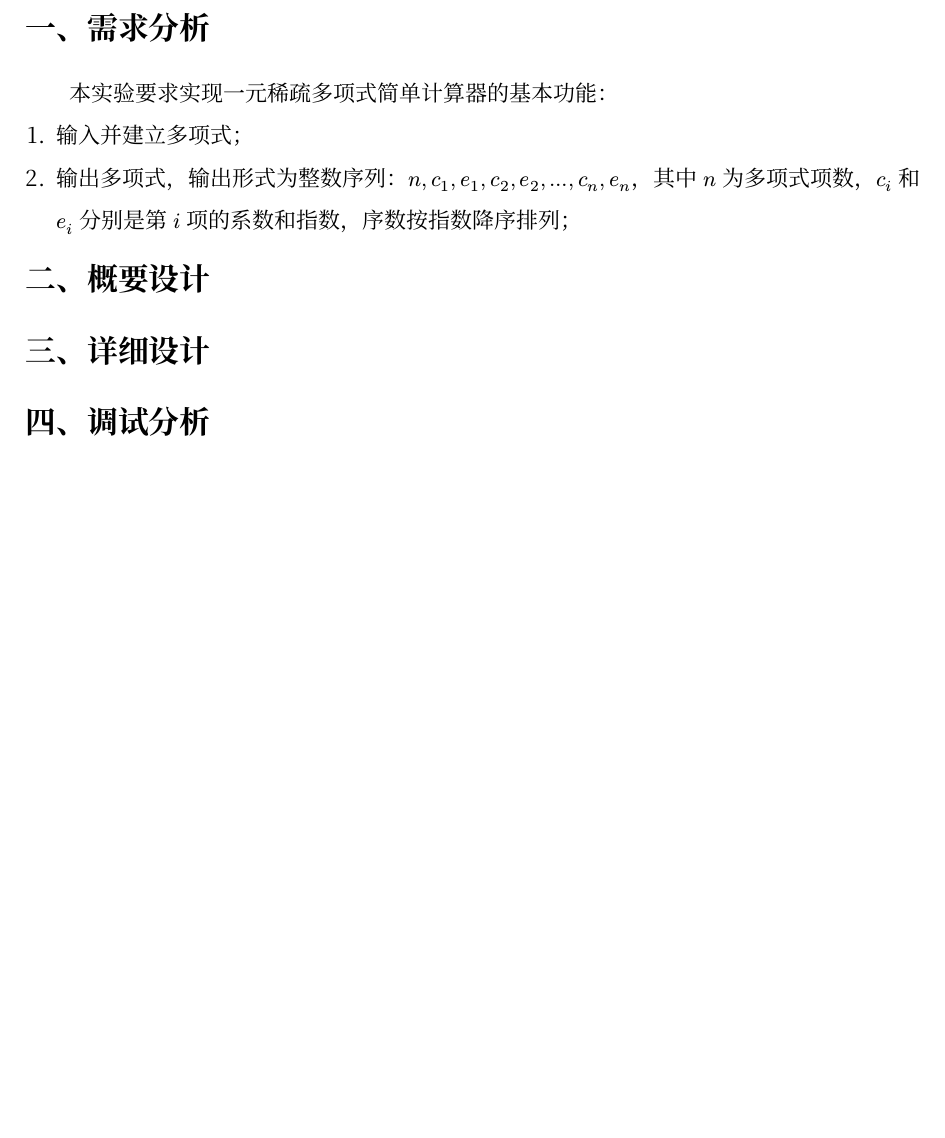
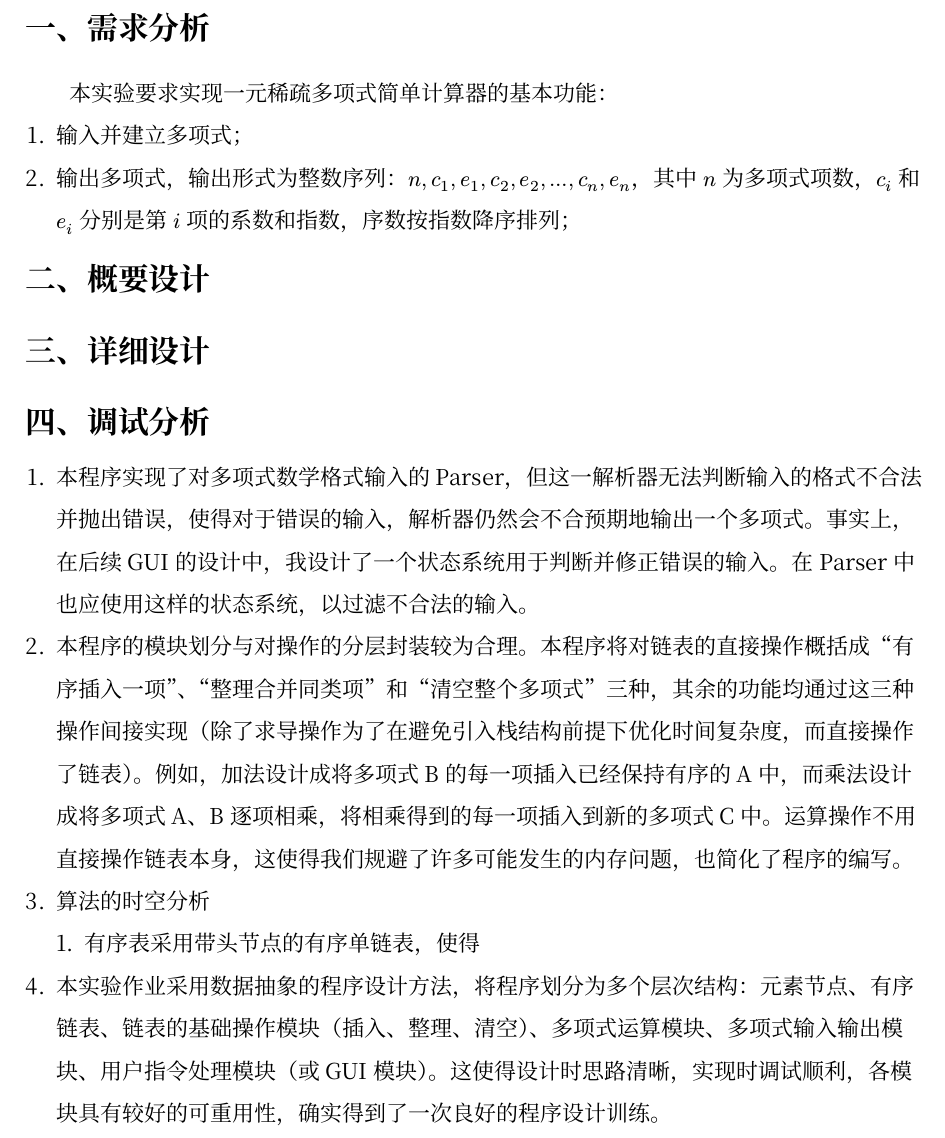
Before and after one commit to rubatotree/ds_2024_homeworks, a Typst document (lab1/report/report.typ): part of the page before the commit and part of page 1 of 2 after it, cut so that both start at the same text, the shorter picture padded with empty space. Compiled offline with Typst 0.15.

Commit message:
upload a doc

```diff
--- a/lab1/report/report.typ
+++ b/lab1/report/report.typ
@@ -35,6 +34,11 @@ text[
 = 三、详细设计
 
 = 四、调试分析
+1. 本程序实现了对多项式数学格式输入的 Parser，但这一解析器无法判断输入的格式不合法并抛出错误，使得对于错误的输入，解析器仍然会不合预期地输出一个多项式。事实上，在后续 GUI 的设计中，我设计了一个状态系统用于判断并修正错误的输入。在 Parser 中也应使用这样的状态系统，以过滤不合法的输入。
+2. 本程序的模块划分与对操作的分层封装较为合理。本程序将对链表的直接操作概括成“有序插入一项”、“整理合并同类项”和“清空整个多项式”三种，其余的功能均通过这三种操作间接实现（除了求导操作为了在避免引入栈结构前提下优化时间复杂度，而直接操作了链表）。例如，加法设计成将多项式 B 的每一项插入已经保持有序的 A 中，而乘法设计成将多项式 A、B 逐项相乘，将相乘得到的每一项插入到新的多项式 C 中。运算操作不用直接操作链表本身，这使得我们规避了许多可能发生的内存问题，也简化了程序的编写。
+3. 算法的时空分析
+	1. 有序表采用带头节点的有序单链表，使得
+4. 本实验作业采用数据抽象的程序设计方法，将程序划分为多个层次结构：元素节点、有序链表、链表的基础操作模块（插入、整理、清空）、多项式运算模块、多项式输入输出模块、用户指令处理模块（或 GUI 模块）。这使得设计时思路清晰，实现时调试顺利，各模块具有较好的可重用性，确实得到了一次良好的程序设计训练。
 
 = 五、用户手册
 
```
Also changed, not shown: lab2/doc/doc.pdf (added), lab1/report/report.typ (1 more changed lines).
